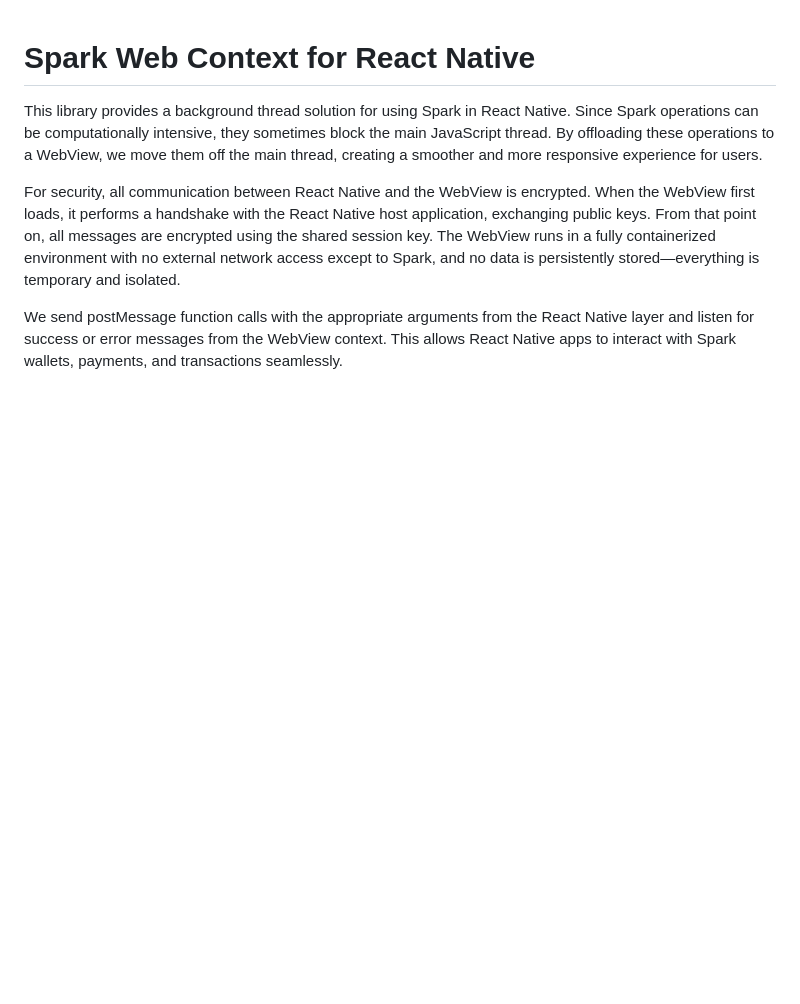
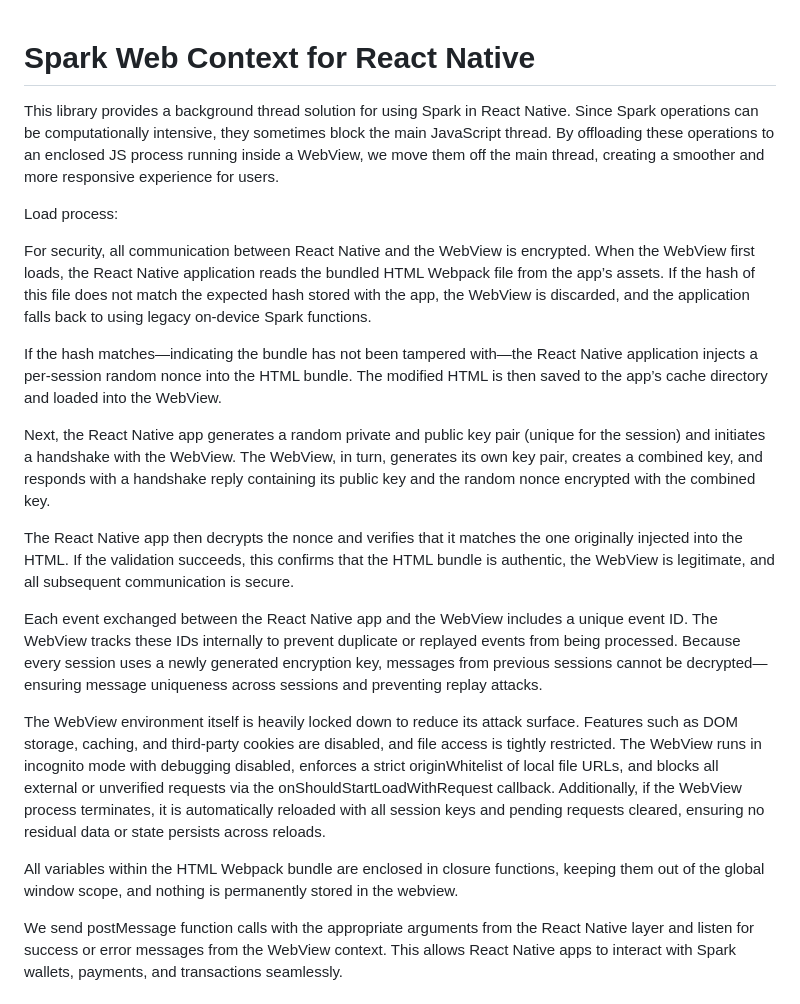
Before and after one commit to BlitzWallet/spark-web-context, a Markdown page: README.md, the part around the change. Rendered like a GitHub page; blank space fills up the shorter version.

```diff
--- a/README.md
+++ b/README.md
@@ -1,8 +1,23 @@
 # Spark Web Context for React Native
 
-This library provides a background thread solution for using Spark in React Native. Since Spark operations can be computationally intensive, they sometimes block the main JavaScript thread. By offloading these operations to a WebView, we move them off the main thread, creating a smoother and more responsive experience for users.
+This library provides a background thread solution for using Spark in React Native. Since Spark operations can be computationally intensive, they sometimes block the main JavaScript thread. By offloading these operations to an enclosed JS process running inside a WebView, we move them off the main thread, creating a smoother and more responsive experience for users.
 
-For security, all communication between React Native and the WebView is encrypted. When the WebView first loads, it performs a handshake with the React Native host application, exchanging public keys. From that point on, all messages are encrypted using the shared session key. The WebView runs in a fully containerized environment with no external network access except to Spark, and no data is persistently stored—everything is temporary and isolated.
+Load process:
+
+For security, all communication between React Native and the WebView is encrypted. When the WebView first loads, the React Native application reads the bundled HTML Webpack file from the app’s assets. If the hash of this file does not match the expected hash stored with the app, the WebView is discarded, and the application falls back to using legacy on-device Spark functions.
+
+If the hash matches—indicating the bundle has not been tampered with—the React Native application injects a per-session random nonce into the HTML bundle. The modified HTML is then saved to the app’s cache directory and loaded into the WebView.
+
+Next, the React Native app generates a random private and public key pair (unique for the session) and initiates a handshake with the WebView. The WebView, in turn, generates its own key pair, creates a combined key, and responds with a handshake reply containing its public key and the random nonce encrypted with the combined key.
+
+The React Native app then decrypts the nonce and verifies that it matches the one originally injected into the HTML. If the validation succeeds, this confirms that the HTML bundle is authentic, the WebView is legitimate, and all subsequent communication is secure.
+
+Each event exchanged between the React Native app and the WebView includes a unique event ID. The WebView tracks these IDs internally to prevent duplicate or replayed events from being processed. Because every session uses a newly generated encryption key, messages from previous sessions cannot be decrypted—ensuring message uniqueness across sessions and preventing replay attacks.
+
+The WebView environment itself is heavily locked down to reduce its attack surface. Features such as DOM storage, caching, and third-party cookies are disabled, and file access is tightly restricted. The WebView runs in incognito mode with debugging disabled, enforces a strict originWhitelist of local file URLs, and blocks all external or unverified requests via the onShouldStartLoadWithRequest callback. Additionally, if the WebView process terminates, it is automatically reloaded with all session keys and pending requests cleared, ensuring no residual data or state persists across reloads.
+
+All variables within the HTML Webpack bundle are enclosed in closure functions, keeping them out of the global window scope, and nothing is permanently stored in the webview.
+
 
 We send postMessage function calls with the appropriate arguments from the React Native layer and listen for success or error messages from the WebView context. This allows React Native apps to interact with Spark wallets, payments, and transactions seamlessly.
 
```
